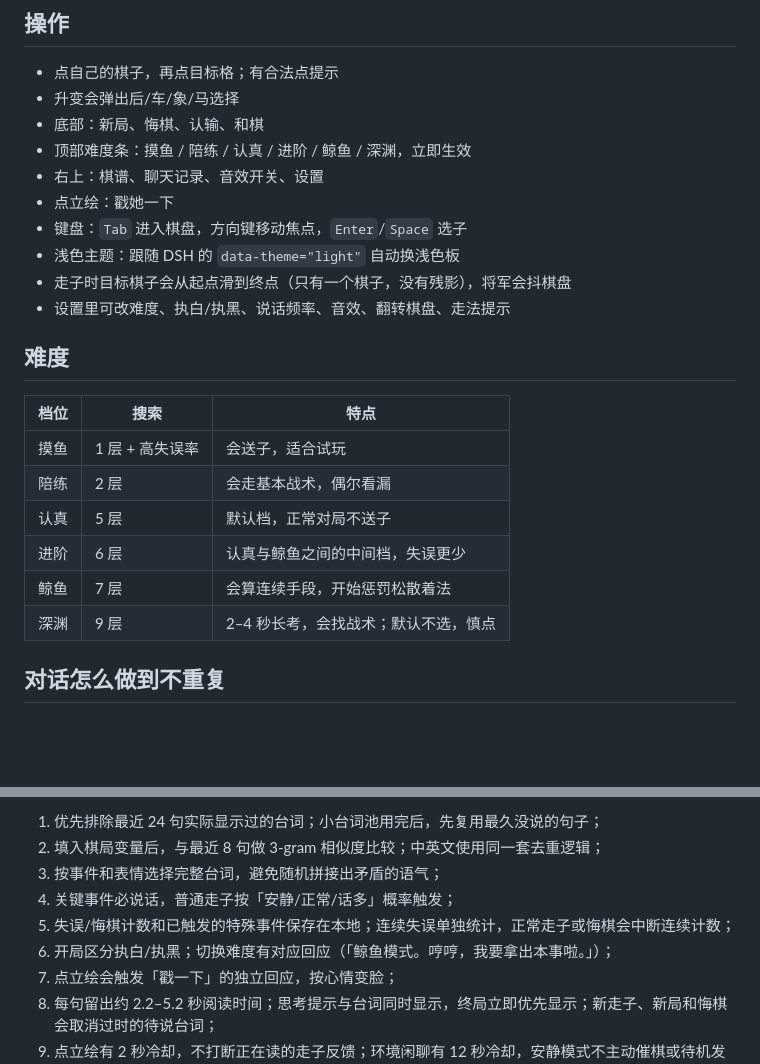
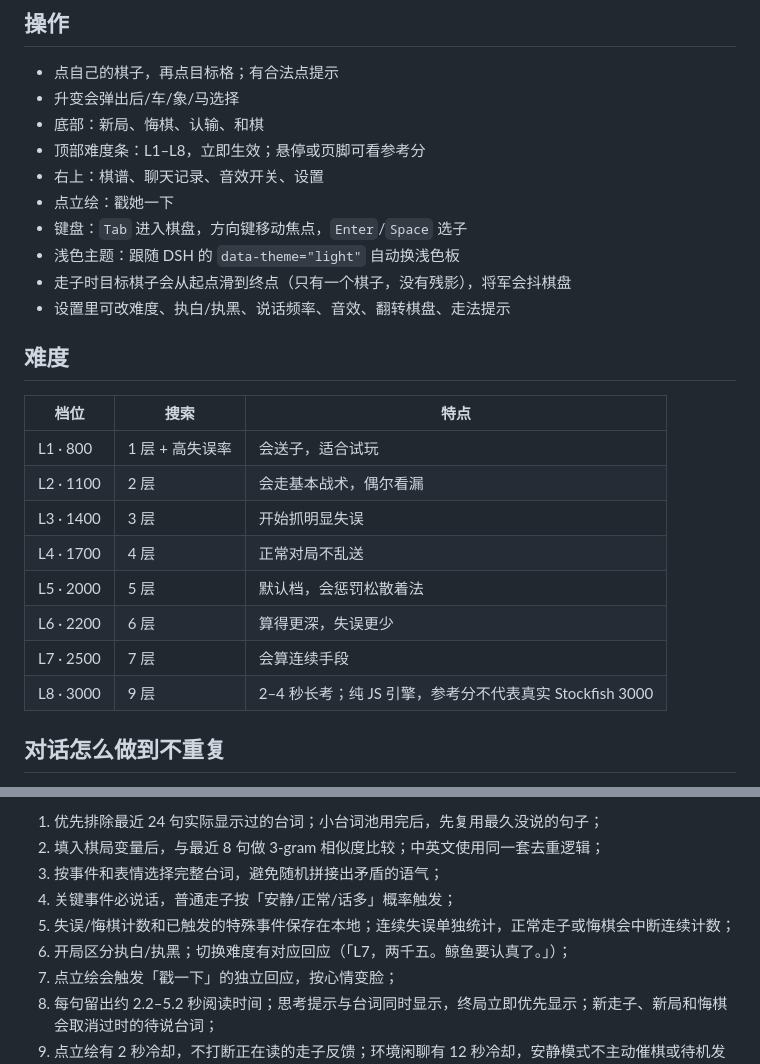
Before and after one commit to BlinB209/deepchess, a Markdown page: README.md, 2 parts joined by grey strips. Rendered like a GitHub page; blank space fills up the shorter version.

```diff
--- a/README.md
+++ b/README.md
@@ -43,7 +43,7 @@ plugin_manager install_bundle(target = "D:\\deepchess")
 - 点自己的棋子，再点目标格；有合法点提示
 - 升变会弹出后/车/象/马选择
 - 底部：新局、悔棋、认输、和棋
-- 顶部难度条：摸鱼 / 陪练 / 认真 / 进阶 / 鲸鱼 / 深渊，立即生效
+- 顶部难度条：L1–L8，立即生效；悬停或页脚可看参考分
 - 右上：棋谱、聊天记录、音效开关、设置
 - 点立绘：戳她一下
 - 键盘：`Tab` 进入棋盘，方向键移动焦点，`Enter`/`Space` 选子
@@ -55,12 +55,14 @@ plugin_manager install_bundle(target = "D:\\deepchess")
 
 | 档位 | 搜索 | 特点 |
 |---|---|---|
-| 摸鱼 | 1 层 + 高失误率 | 会送子，适合试玩 |
-| 陪练 | 2 层 | 会走基本战术，偶尔看漏 |
-| 认真 | 5 层 | 默认档，正常对局不送子 |
-| 进阶 | 6 层 | 认真与鲸鱼之间的中间档，失误更少 |
-| 鲸鱼 | 7 层 | 会算连续手段，开始惩罚松散着法 |
-| 深渊 | 9 层 | 2–4 秒长考，会找战术；默认不选，慎点 |
+| L1 · 800 | 1 层 + 高失误率 | 会送子，适合试玩 |
+| L2 · 1100 | 2 层 | 会走基本战术，偶尔看漏 |
+| L3 · 1400 | 3 层 | 开始抓明显失误 |
+| L4 · 1700 | 4 层 | 正常对局不乱送 |
+| L5 · 2000 | 5 层 | 默认档，会惩罚松散着法 |
+| L6 · 2200 | 6 层 | 算得更深，失误更少 |
+| L7 · 2500 | 7 层 | 会算连续手段 |
+| L8 · 3000 | 9 层 | 2–4 秒长考；纯 JS 引擎，参考分不代表真实 Stockfish 3000 |
 
 ## 对话怎么做到不重复
 
@@ -75,7 +77,7 @@ DeepSeek 的日常语气以亲近、陪伴为主，保留少量吃子时得意
 3. 按事件和表情选择完整台词，避免随机拼接出矛盾的语气；
 4. 关键事件必说话，普通走子按「安静/正常/话多」概率触发；
 5. 失误/悔棋计数和已触发的特殊事件保存在本地；连续失误单独统计，正常走子或悔棋会中断连续计数；
-6. 开局区分执白/执黑；切换难度有对应回应（「鲸鱼模式。哼哼，我要拿出本事啦。」）；
+6. 开局区分执白/执黑；切换难度有对应回应（「L7，两千五。鲸鱼要认真了。」）；
 7. 点立绘会触发「戳一下」的独立回应，按心情变脸；
 8. 每句留出约 2.2–5.2 秒阅读时间；思考提示与台词同时显示，终局立即优先显示；新走子、新局和悔棋会取消过时的待说台词；
 9. 点立绘有 2 秒冷却，不打断正在读的走子反馈；环境闲聊有 12 秒冷却，安静模式不主动催棋或待机发言；
```
Also changed, not shown: other parts of README.md (+2 -2 lines), CHANGELOG.md (+7 -0 lines), preview.png, wide-preview.png, 8 other files.
